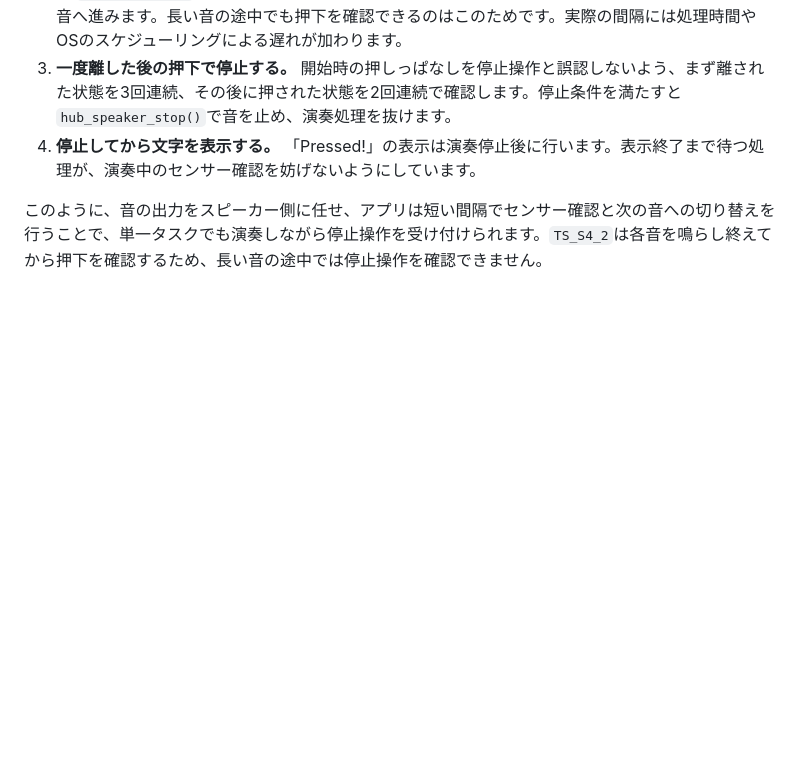
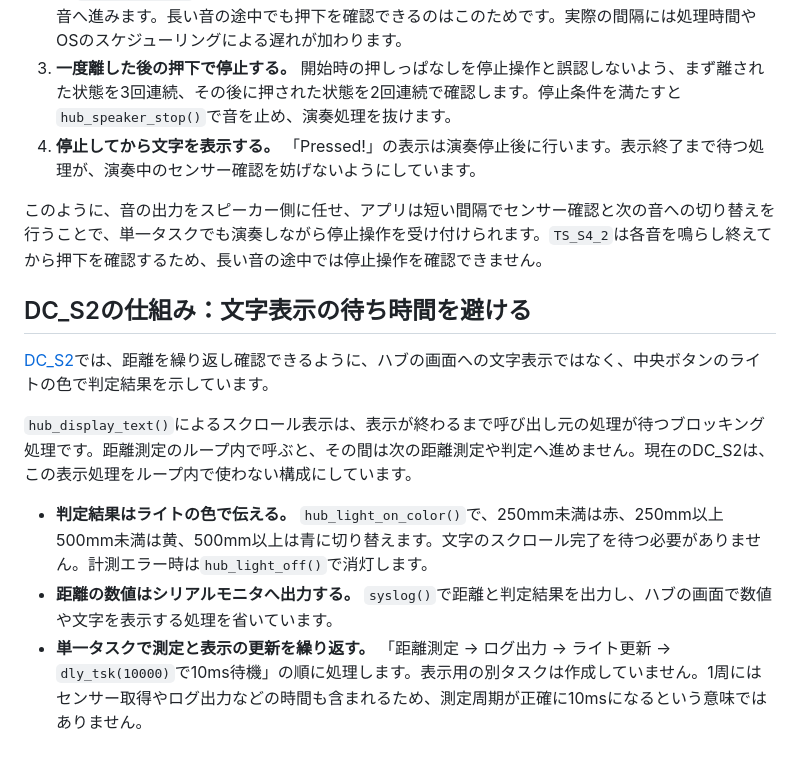
Before and after one commit to temesotejam/spike-rt-web-toolkit, a Markdown page: apps/assignments/README.md, the part around the change. Drawn GitHub-style; blank space fills up the shorter version.

Commit message:
docs: DC_S2で文字表示の待ち時間を避ける構成を説明

```diff
--- a/apps/assignments/README.md
+++ b/apps/assignments/README.md
@@ -36,3 +36,13 @@
 4. **停止してから文字を表示する。** 「Pressed!」の表示は演奏停止後に行います。表示終了まで待つ処理が、演奏中のセンサー確認を妨げないようにしています。
 
 このように、音の出力をスピーカー側に任せ、アプリは短い間隔でセンサー確認と次の音への切り替えを行うことで、単一タスクでも演奏しながら停止操作を受け付けられます。`TS_S4_2`は各音を鳴らし終えてから押下を確認するため、長い音の途中では停止操作を確認できません。
+
+## DC_S2の仕組み：文字表示の待ち時間を避ける
+
+[DC_S2](DC_S2/DC_S2.c)では、距離を繰り返し確認できるように、ハブの画面への文字表示ではなく、中央ボタンのライトの色で判定結果を示しています。
+
+`hub_display_text()`によるスクロール表示は、表示が終わるまで呼び出し元の処理が待つブロッキング処理です。距離測定のループ内で呼ぶと、その間は次の距離測定や判定へ進めません。現在のDC_S2は、この表示処理をループ内で使わない構成にしています。
+
+- **判定結果はライトの色で伝える。** `hub_light_on_color()`で、250mm未満は赤、250mm以上500mm未満は黄、500mm以上は青に切り替えます。文字のスクロール完了を待つ必要がありません。計測エラー時は`hub_light_off()`で消灯します。
+- **距離の数値はシリアルモニタへ出力する。** `syslog()`で距離と判定結果を出力し、ハブの画面で数値や文字を表示する処理を省いています。
+- **単一タスクで測定と表示の更新を繰り返す。** 「距離測定 → ログ出力 → ライト更新 → `dly_tsk(10000)`で10ms待機」の順に処理します。表示用の別タスクは作成していません。1周にはセンサー取得やログ出力などの時間も含まれるため、測定周期が正確に10msになるという意味ではありません。
```
